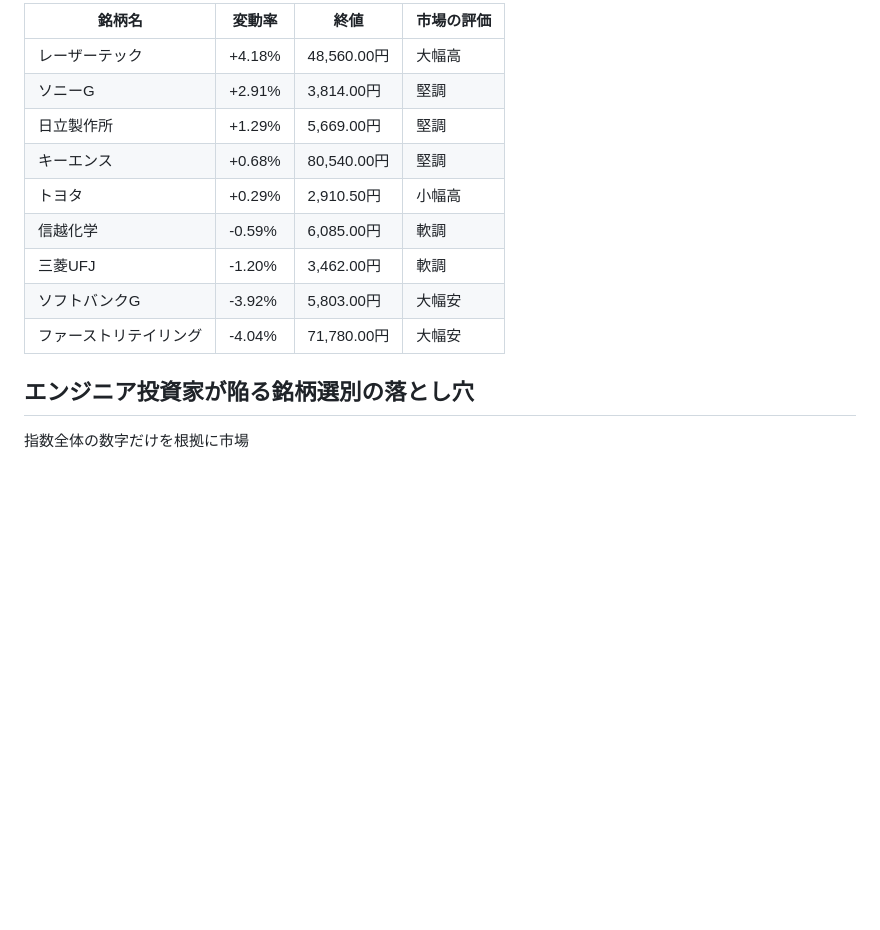
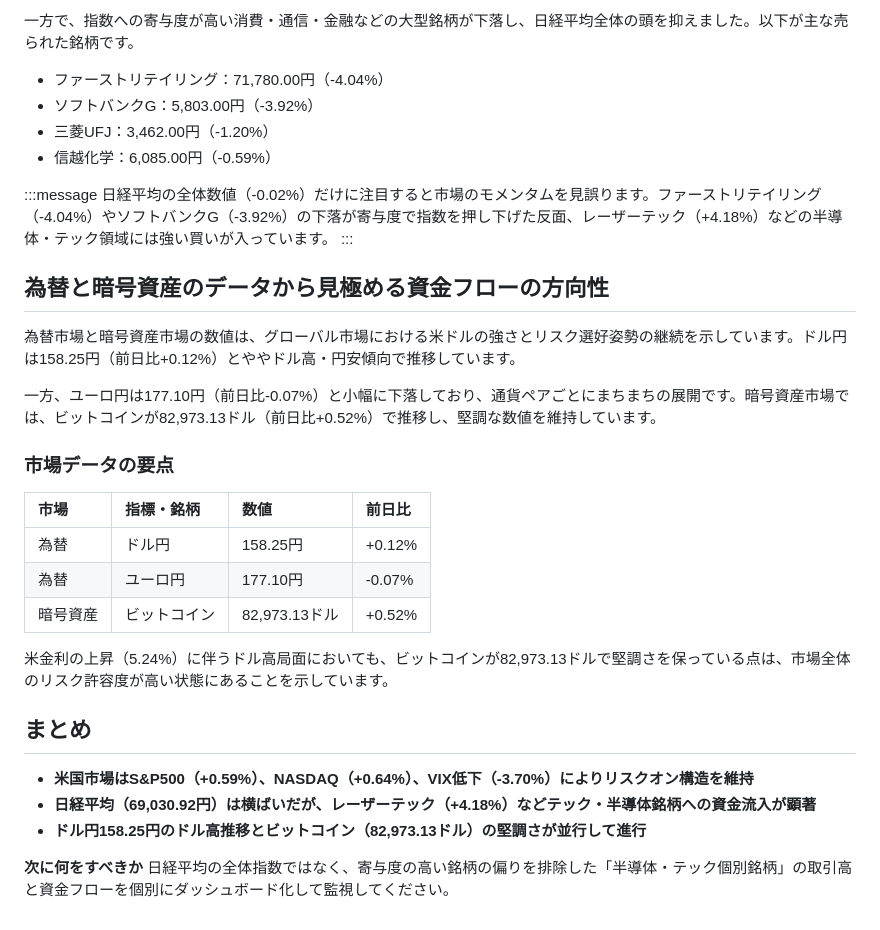
Before and after one commit to shuntake12/zenn-content, a Markdown page: articles/2026-10-10-market-daily.md, the part around one of its changes. GitHub-like rendering; blank space fills up the shorter version.

```diff
--- a/articles/2026-10-10-market-daily.md
+++ b/articles/2026-10-10-market-daily.md
@@ -43,16 +47,36 @@ S&P500は前日比+0.59%の7,811.54、NASDAQ総合指数は前日比+0.64%の27,
 
-| 銘柄名 | 変動率 | 終値 | 市場の評価 |
-|---|---|---|---|
-| レーザーテック | +4.18% | 48,560.00円 | 大幅高 |
-| ソニーG | +2.91% | 3,814.00円 | 堅調 |
-| 日立製作所 | +1.29% | 5,669.00円 | 堅調 |
-| キーエンス | +0.68% | 80,540.00円 | 堅調 |
-| トヨタ | +0.29% | 2,910.50円 | 小幅高 |
-| 信越化学 | -0.59% | 6,085.00円 | 軟調 |
-| 三菱UFJ | -1.20% | 3,462.00円 | 軟調 |
-| ソフトバンクG | -3.92% | 5,803.00円 | 大幅安 |
-| ファーストリテイリング | -4.04% | 71,780.00円 | 大幅安 |
+一方で、指数への寄与度が高い消費・通信・金融などの大型銘柄が下落し、日経平均全体の頭を抑えました。以下が主な売られた銘柄です。
 
-## エンジニア投資家が陥る銘柄選別の落とし穴
+- ファーストリテイリング：71,780.00円（-4.04%）
+- ソフトバンクG：5,803.00円（-3.92%）
+- 三菱UFJ：3,462.00円（-1.20%）
+- 信越化学：6,085.00円（-0.59%）
 
-指数全体の数字だけを根拠に市場
+:::message
+日経平均の全体数値（-0.02%）だけに注目すると市場のモメンタムを見誤ります。ファーストリテイリング（-4.04%）やソフトバンクG（-3.92%）の下落が寄与度で指数を押し下げた反面、レーザーテック（+4.18%）などの半導体・テック領域には強い買いが入っています。
+:::
+
+## 為替と暗号資産のデータから見極める資金フローの方向性
+
+為替市場と暗号資産市場の数値は、グローバル市場における米ドルの強さとリスク選好姿勢の継続を示しています。ドル円は158.25円（前日比+0.12%）とややドル高・円安傾向で推移しています。
+
+一方、ユーロ円は177.10円（前日比-0.07%）と小幅に下落しており、通貨ペアごとにまちまちの展開です。暗号資産市場では、ビットコインが82,973.13ドル（前日比+0.52%）で推移し、堅調な数値を維持しています。
+
+### 市場データの要点
+
+| 市場 | 指標・銘柄 | 数値 | 前日比 |
+| :--- | :--- | :--- | :--- |
+| 為替 | ドル円 | 158.25円 | +0.12% |
+| 為替 | ユーロ円 | 177.10円 | -0.07% |
+| 暗号資産 | ビットコイン | 82,973.13ドル | +0.52% |
+
+米金利の上昇（5.24%）に伴うドル高局面においても、ビットコインが82,973.13ドルで堅調さを保っている点は、市場全体のリスク許容度が高い状態にあることを示しています。
+
+## まとめ
+
+- **米国市場はS&P500（+0.59%）、NASDAQ（+0.64%）、VIX低下（-3.70%）によりリスクオン構造を維持**
+- **日経平均（69,030.92円）は横ばいだが、レーザーテック（+4.18%）などテック・半導体銘柄への資金流入が顕著**
+- **ドル円158.25円のドル高推移とビットコイン（82,973.13ドル）の堅調さが並行して進行**
+
+**次に何をすべきか**
+日経平均の全体指数ではなく、寄与度の高い銘柄の偏りを排除した「半導体・テック個別銘柄」の取引高と資金フローを個別にダッシュボード化して監視してください。
```
Also changed, not shown: other parts of articles/2026-10-10-market-daily.md (+21 -17 lines), images/2026-10-10_market_performance.png.
